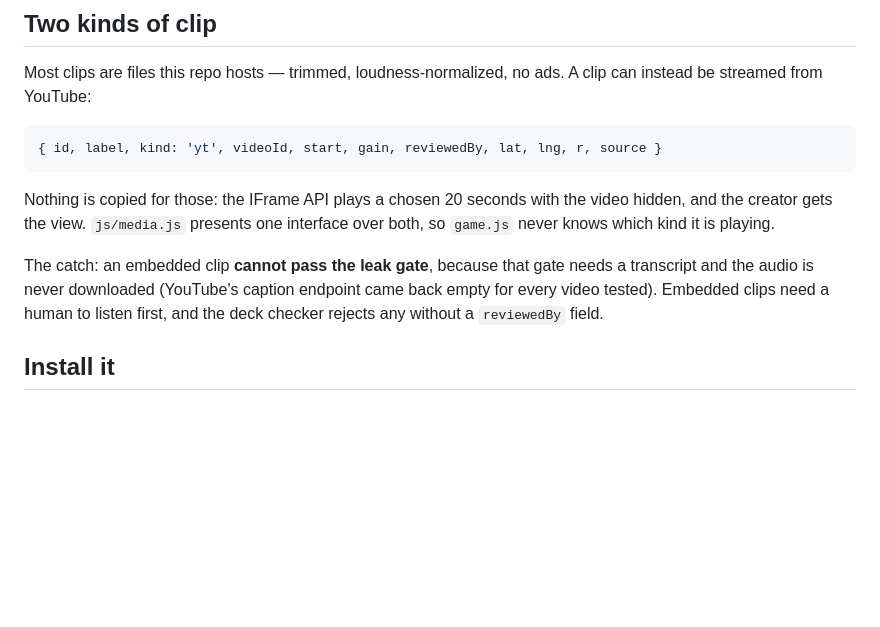
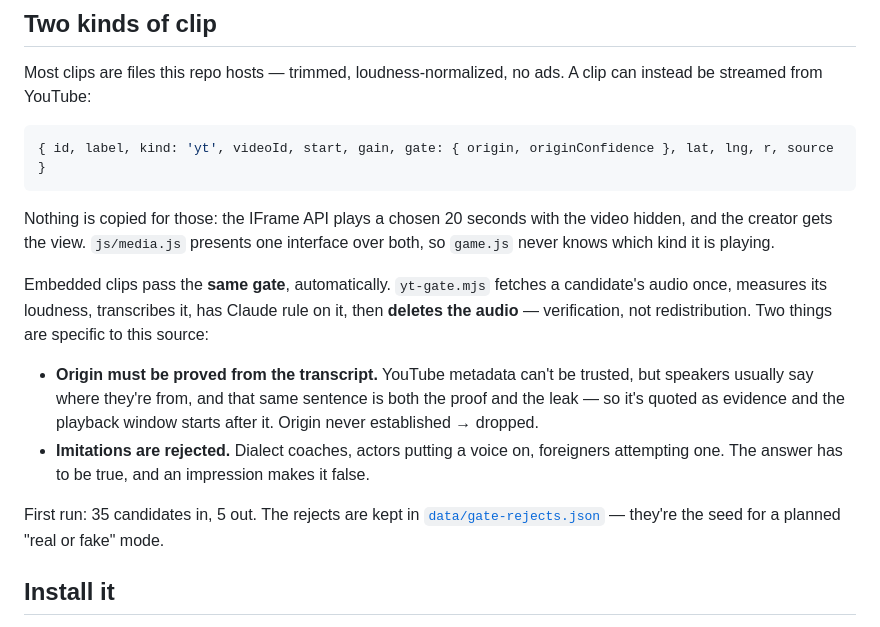
Before and after one commit to moha-arab/hometongue, a Markdown page: README.md, the part around the change. Rendered like a GitHub page; blank space fills up the shorter version.

Commit message:
README: correct the embed section — the gate is automated, not a human listen

````diff
--- a/README.md
+++ b/README.md
@@ -55,12 +55,17 @@ Fails with a non-zero exit if any clip breaks the homeland rule, is missing sour
 Most clips are files this repo hosts — trimmed, loudness-normalized, no ads. A clip can instead be streamed from YouTube:
 
 ```js
-{ id, label, kind: 'yt', videoId, start, gain, reviewedBy, lat, lng, r, source }
+{ id, label, kind: 'yt', videoId, start, gain, gate: { origin, originConfidence }, lat, lng, r, source }
 ```
 
 Nothing is copied for those: the IFrame API plays a chosen 20 seconds with the video hidden, and the creator gets the view. `js/media.js` presents one interface over both, so `game.js` never knows which kind it is playing.
 
-The catch: an embedded clip **cannot pass the leak gate**, because that gate needs a transcript and the audio is never downloaded (YouTube's caption endpoint came back empty for every video tested). Embedded clips need a human to listen first, and the deck checker rejects any without a `reviewedBy` field.
+Embedded clips pass the **same gate**, automatically. `yt-gate.mjs` fetches a candidate's audio once, measures its loudness, transcribes it, has Claude rule on it, then **deletes the audio** — verification, not redistribution. Two things are specific to this source:
+
+- **Origin must be proved from the transcript.** YouTube metadata can't be trusted, but speakers usually say where they're from, and that same sentence is both the proof and the leak — so it's quoted as evidence and the playback window starts after it. Origin never established → dropped.
+- **Imitations are rejected.** Dialect coaches, actors putting a voice on, foreigners attempting one. The answer has to be true, and an impression makes it false.
+
+First run: 35 candidates in, 5 out. The rejects are kept in [`data/gate-rejects.json`](data/gate-rejects.json) — they're the seed for a planned "real or fake" mode.
 
 ## Install it
 
````
